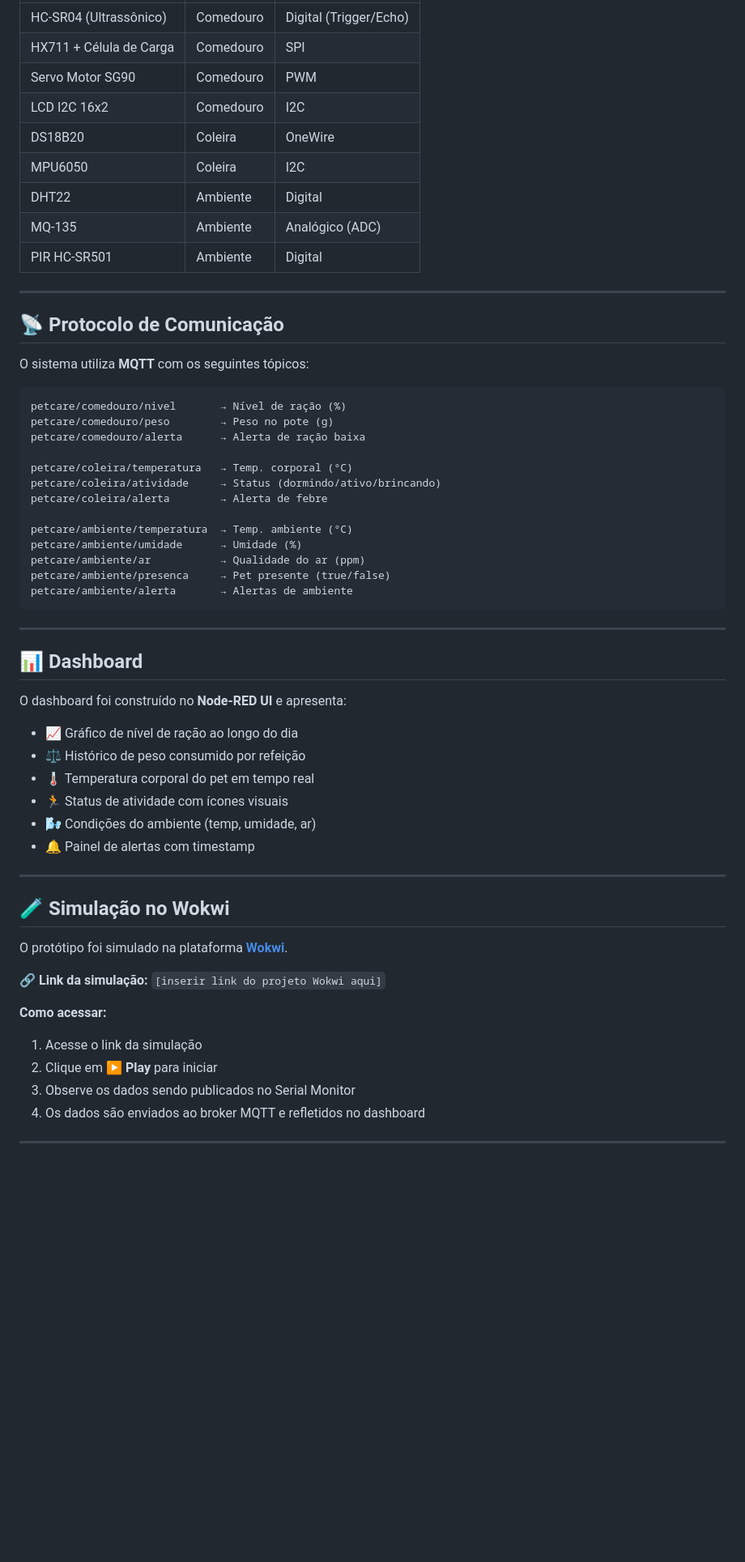
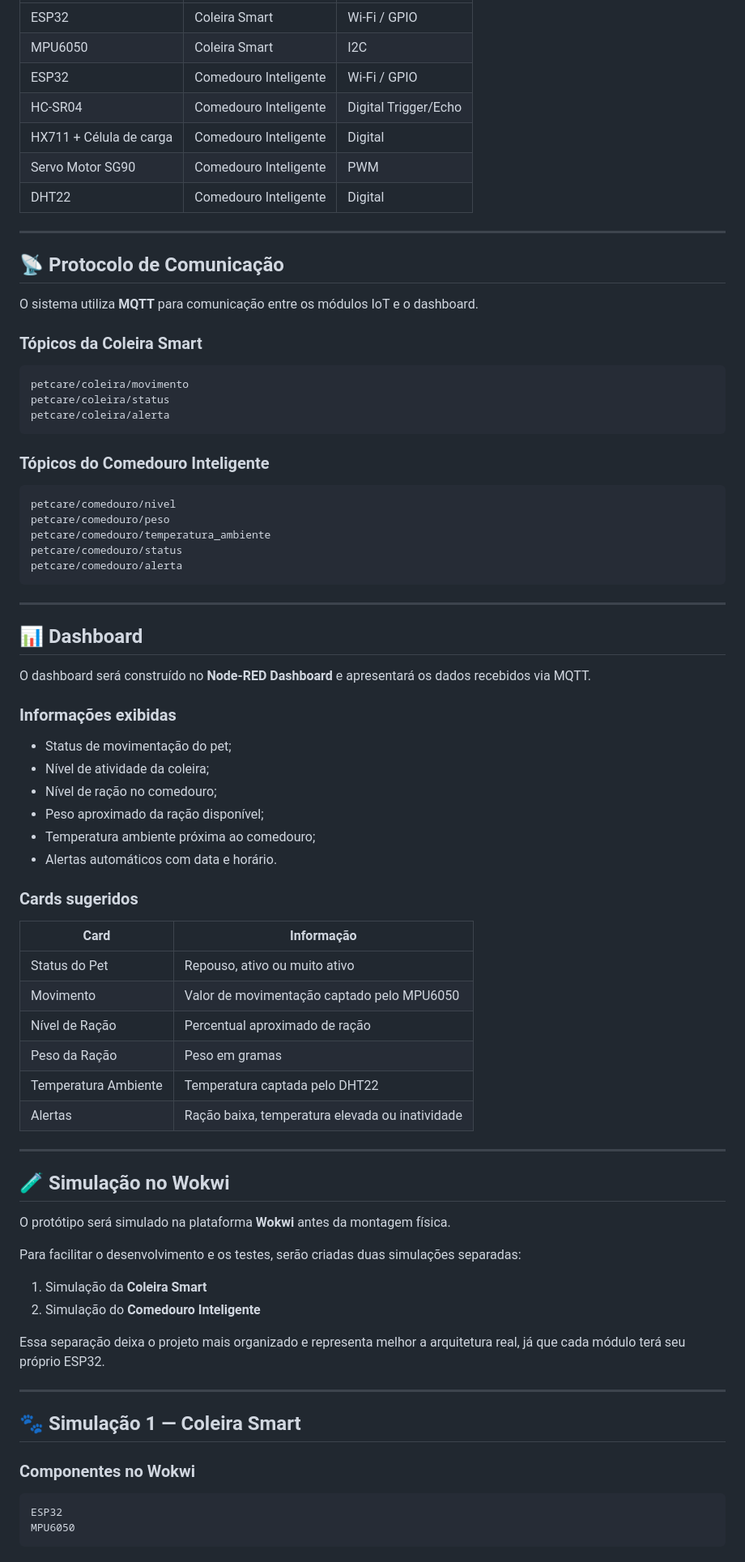
Before and after one commit to PetCare-HUB/Disruptive-Architectures, a Markdown page: README.md, the part around one of its changes. Shown at 81% size. GitHub-like rendering; blank space fills up the shorter version.

Commit message:
Update README.md with project details and adjustments
Revise project description, scope, and components for clarity and detail.

````diff
--- a/README.md
+++ b/README.md
@@ -134,58 +230,83 @@ Garante que o ambiente onde o pet fica seja seguro e confortável.
 |---|---|---|
-| HC-SR04 (Ultrassônico) | Comedouro | Digital (Trigger/Echo) |
-| HX711 + Célula de Carga | Comedouro | SPI |
-| Servo Motor SG90 | Comedouro | PWM |
-| LCD I2C 16x2 | Comedouro | I2C |
-| DS18B20 | Coleira | OneWire |
-| MPU6050 | Coleira | I2C |
-| DHT22 | Ambiente | Digital |
-| MQ-135 | Ambiente | Analógico (ADC) |
-| PIR HC-SR501 | Ambiente | Digital |
+| ESP32 | Coleira Smart | Wi-Fi / GPIO |
+| MPU6050 | Coleira Smart | I2C |
+| ESP32 | Comedouro Inteligente | Wi-Fi / GPIO |
+| HC-SR04 | Comedouro Inteligente | Digital Trigger/Echo |
+| HX711 + Célula de carga | Comedouro Inteligente | Digital |
+| Servo Motor SG90 | Comedouro Inteligente | PWM |
+| DHT22 | Comedouro Inteligente | Digital |
 
 ---
 
 ## 📡 Protocolo de Comunicação
 
-O sistema utiliza **MQTT** com os seguintes tópicos:
+O sistema utiliza **MQTT** para comunicação entre os módulos IoT e o dashboard.
 
+### Tópicos da Coleira Smart
+
+```text
+petcare/coleira/movimento
+petcare/coleira/status
+petcare/coleira/alerta
 ```
-petcare/comedouro/nivel       → Nível de ração (%)
-petcare/comedouro/peso        → Peso no pote (g)
-petcare/comedouro/alerta      → Alerta de ração baixa
 
-petcare/coleira/temperatura   → Temp. corporal (°C)
-petcare/coleira/atividade     → Status (dormindo/ativo/brincando)
-petcare/coleira/alerta        → Alerta de febre
+### Tópicos do Comedouro Inteligente
 
-petcare/ambiente/temperatura  → Temp. ambiente (°C)
-petcare/ambiente/umidade      → Umidade (%)
-petcare/ambiente/ar           → Qualidade do ar (ppm)
-petcare/ambiente/presenca     → Pet presente (true/false)
-petcare/ambiente/alerta       → Alertas de ambiente
+```text
+petcare/comedouro/nivel
+petcare/comedouro/peso
+petcare/comedouro/temperatura_ambiente
+petcare/comedouro/status
+petcare/comedouro/alerta
 ```
 
 ---
 
 ## 📊 Dashboard
 
-O dashboard foi construído no **Node-RED UI** e apresenta:
+O dashboard será construído no **Node-RED Dashboard** e apresentará os dados recebidos via MQTT.
 
-- 📈 Gráfico de nível de ração ao longo do dia
-- ⚖️ Histórico de peso consumido por refeição
-- 🌡️ Temperatura corporal do pet em tempo real
-- 🏃 Status de atividade com ícones visuais
-- 🌬️ Condições do ambiente (temp, umidade, ar)
-- 🔔 Painel de alertas com timestamp
+### Informações exibidas
+
+- Status de movimentação do pet;
+- Nível de atividade da coleira;
+- Nível de ração no comedouro;
+- Peso aproximado da ração disponível;
+- Temperatura ambiente próxima ao comedouro;
+- Alertas automáticos com data e horário.
+
+### Cards sugeridos
+
+| Card | Informação |
+|---|---|
+| Status do Pet | Repouso, ativo ou muito ativo |
+| Movimento | Valor de movimentação captado pelo MPU6050 |
+| Nível de Ração | Percentual aproximado de ração |
+| Peso da Ração | Peso em gramas |
+| Temperatura Ambiente | Temperatura captada pelo DHT22 |
+| Alertas | Ração baixa, temperatura elevada ou inatividade |
+
 ---
 
 ## 🧪 Simulação no Wokwi
 
-O protótipo foi simulado na plataforma **[Wokwi](https://wokwi.com)**.
+O protótipo será simulado na plataforma **Wokwi** antes da montagem física.
 
-🔗 **Link da simulação:** `[inserir link do projeto Wokwi aqui]`
+Para facilitar o desenvolvimento e os testes, serão criadas duas simulações separadas:
 
-**Como acessar:**
-1. Acesse o link da simulação
-2. Clique em ▶️ **Play** para iniciar
-3. Observe os dados sendo publicados no Serial Monitor
-4. Os dados são enviados ao broker MQTT e refletidos no dashboard
+1. Simulação da **Coleira Smart**
+2. Simulação do **Comedouro Inteligente**
+
+Essa separação deixa o projeto mais organizado e representa melhor a arquitetura real, já que cada módulo terá seu próprio ESP32.
+
+---
+
+## 🐾 Simulação 1 — Coleira Smart
+
+### Componentes no Wokwi
+
+```text
+ESP32
+MPU6050
+```
+
````
Also changed, not shown: other parts of README.md (+410 -136 lines).
